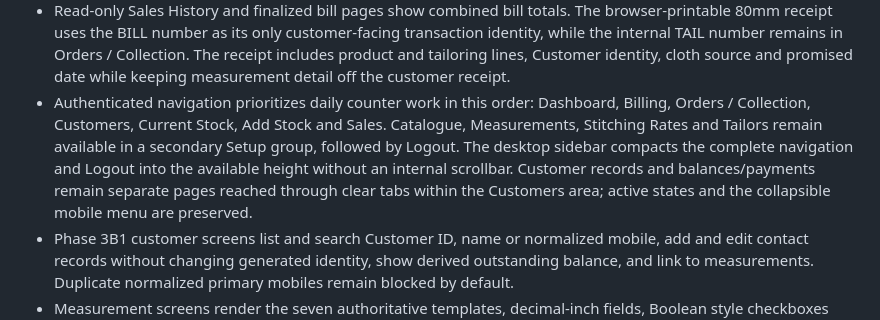
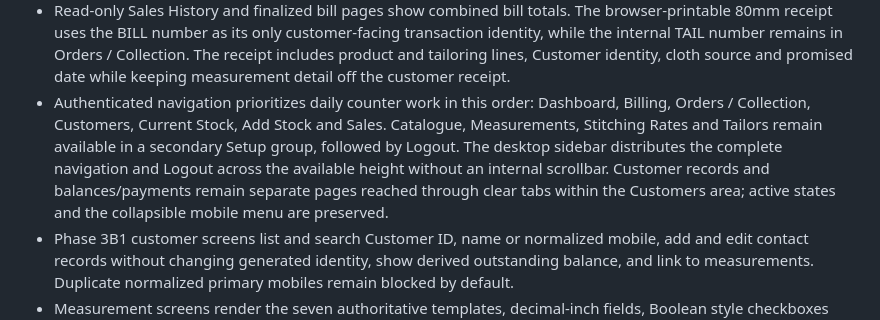
Before and after one commit to hayatkhan20/yathreb-pos, a Markdown page: CURRENT-PROJECT-STATE.md, the part around the change. Drawn GitHub-style.

Commit message:
Document balanced sidebar spacing

```diff
--- a/CURRENT-PROJECT-STATE.md
+++ b/CURRENT-PROJECT-STATE.md
@@ -72,7 +72,7 @@ This is the concise briefing for routine work. `Clothing-Stitching-Project-Recor
 - Tailors are maintained in one small Setup page and may be made inactive without changing earlier records. Each Billing tailoring line can optionally select a Tailor or add one in an inline dialog; Order Detail supports later assignment and reassignment per garment line. One assignment applies to every piece in that line, so different Tailors use separate lines.
 - Exact-variant default-price editing is available from Billing. A bill-time override remains confined to that immutable sale snapshot.
 - Read-only Sales History and finalized bill pages show combined bill totals. The browser-printable 80mm receipt uses the BILL number as its only customer-facing transaction identity, while the internal TAIL number remains in Orders / Collection. The receipt includes product and tailoring lines, Customer identity, cloth source and promised date while keeping measurement detail off the customer receipt.
-- Authenticated navigation prioritizes daily counter work in this order: Dashboard, Billing, Orders / Collection, Customers, Current Stock, Add Stock and Sales. Catalogue, Measurements, Stitching Rates and Tailors remain available in a secondary Setup group, followed by Logout. The desktop sidebar compacts the complete navigation and Logout into the available height without an internal scrollbar. Customer records and balances/payments remain separate pages reached through clear tabs within the Customers area; active states and the collapsible mobile menu are preserved.
+- Authenticated navigation prioritizes daily counter work in this order: Dashboard, Billing, Orders / Collection, Customers, Current Stock, Add Stock and Sales. Catalogue, Measurements, Stitching Rates and Tailors remain available in a secondary Setup group, followed by Logout. The desktop sidebar distributes the complete navigation and Logout across the available height without an internal scrollbar. Customer records and balances/payments remain separate pages reached through clear tabs within the Customers area; active states and the collapsible mobile menu are preserved.
 - Phase 3B1 customer screens list and search Customer ID, name or normalized mobile, add and edit contact records without changing generated identity, show derived outstanding balance, and link to measurements. Duplicate normalized primary mobiles remain blocked by default.
 - Measurement screens render the seven authoritative templates, decimal-inch fields, Boolean style checkboxes and notes from backend definitions. Billing can add or update the selected Customer's matching garment measurements in an inline dialog without losing the current bill; saved values become current and refresh matching draft tailoring lines. The standalone page remains available as a fallback, retains read-only history, and keeps Other / Custom Item descriptions and flexible named measurements separate.
 - A LAN-only read-only Tailor View is available at `/tailor`. It uses a separate numeric PIN configured through `YATHREB_TAILOR_PIN`, searches Customer ID/name/mobile, and shows only each customer's current saved measurements, selected styles and notes. The Tailor session cannot open management pages and has no measurement-writing capability.
```
